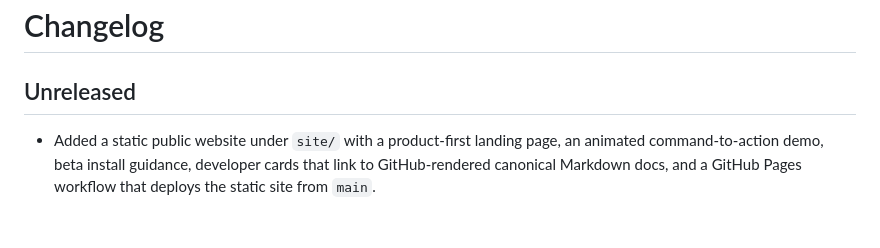
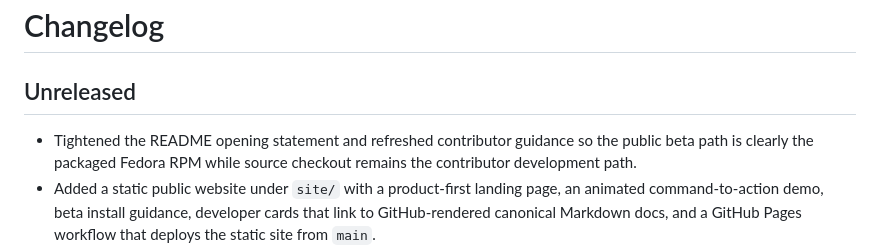
Before and after one commit to raunakkathuria/operance, a Markdown page: CHANGELOG.md, the part around the change. Rendered like a GitHub page; blank space fills up the shorter version.

```diff
--- a/CHANGELOG.md
+++ b/CHANGELOG.md
@@ -2,6 +2,7 @@
 
 ## Unreleased
 
+- Tightened the README opening statement and refreshed contributor guidance so the public beta path is clearly the packaged Fedora RPM while source checkout remains the contributor development path.
 - Added a static public website under `site/` with a product-first landing page, an animated command-to-action demo, beta install guidance, developer cards that link to GitHub-rendered canonical Markdown docs, and a GitHub Pages workflow that deploys the static site from `main`.
 - Tightened README positioning so Operance is introduced as a product first, with the packaged Fedora beta path ahead of the source-checkout developer path and the hosted one-line installer kept as future distribution shape only.
 - Added stable `scripts/setup.sh` packaged setup entrypoint for outside developers, composing RPM install, stale user-service reset, tray startup, installed readiness, runnable-command discovery, support-bundle capture, and manual tray smoke guidance behind one lifecycle command; release artifact builds now include this setup script beside the RPM.
```
Also changed, not shown: CONTRIBUTING.md (+5 -4 lines), README.md (+3 -3 lines).
